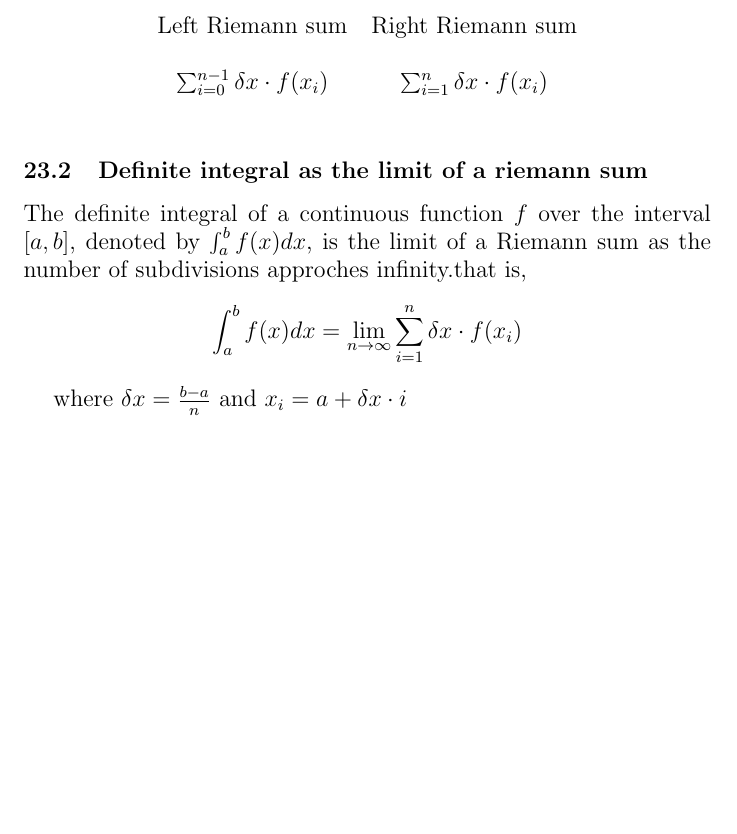
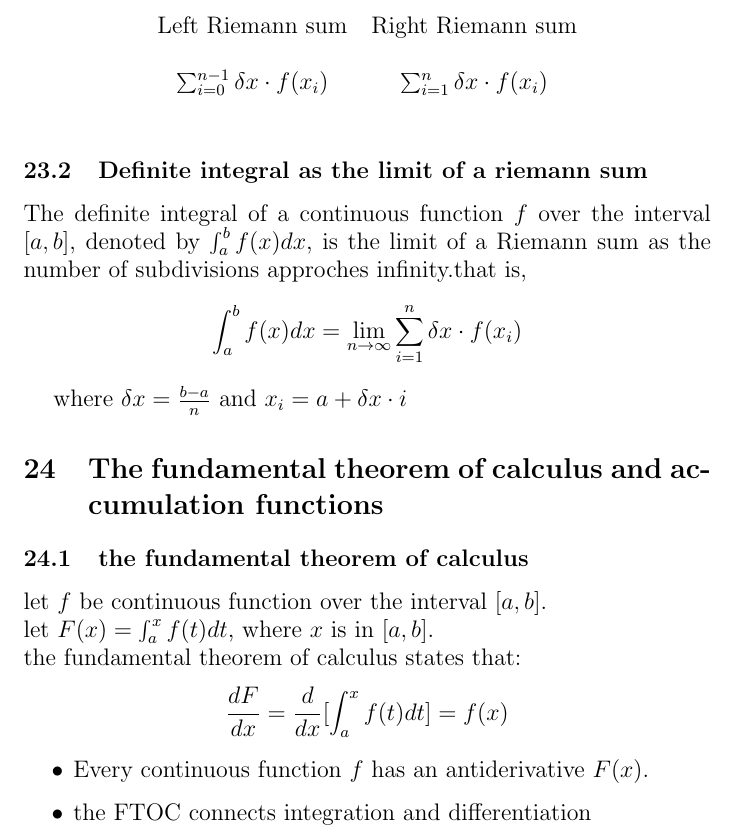
Before and after one commit to Asumie-code/book_projects, a LaTeX document (books/math/college_calculus_Ap_summary.tex): part of page 17 of 17, cut so that both start at the same text, the shorter picture padded with empty space. Compiled offline with pdfLaTeX.

Commit message:
latex: FTOC

```diff
--- a/books/math/college_calculus_Ap_summary.tex
+++ b/books/math/college_calculus_Ap_summary.tex
@@ -340,6 +340,14 @@
                 \[\int_{a}^{b} f(x)dx = \lim_{n \to \infty} \sum_{i = 1}^{n} \delta x \cdot f(x_i)\]
 
                 where  \(\delta x = \frac{b - a}{n}\) and \(x_i = a + \delta x \cdot i\)
-
-
+        \section{The fundamental theorem of calculus and accumulation functions}
+                \subsection{the fundamental theorem of calculus}
+                    let \(f\) be continuous function over the interval \([a, b]\).\\
+                    let \(F(x) = \int_{a}^{x} f(t)dt\), where \(x\) is in \([a,b]\).\\
+                    the fundamental theorem of calculus states that:
+                    \[\frac{dF}{dx} = \frac{d}{dx}[\int_{a}^{x} f(t)dt]= f(x)\]
+                    \begin{itemize}
+                        \item Every continuous function \(f\) has an antiderivative \(F(x)\).
+                        \item the FTOC connects integration and differentiation
+                    \end{itemize}
 \end{document}
```
Also changed, not shown: src/assets/pdf/college_calculus_Ap_summary.pdf.
